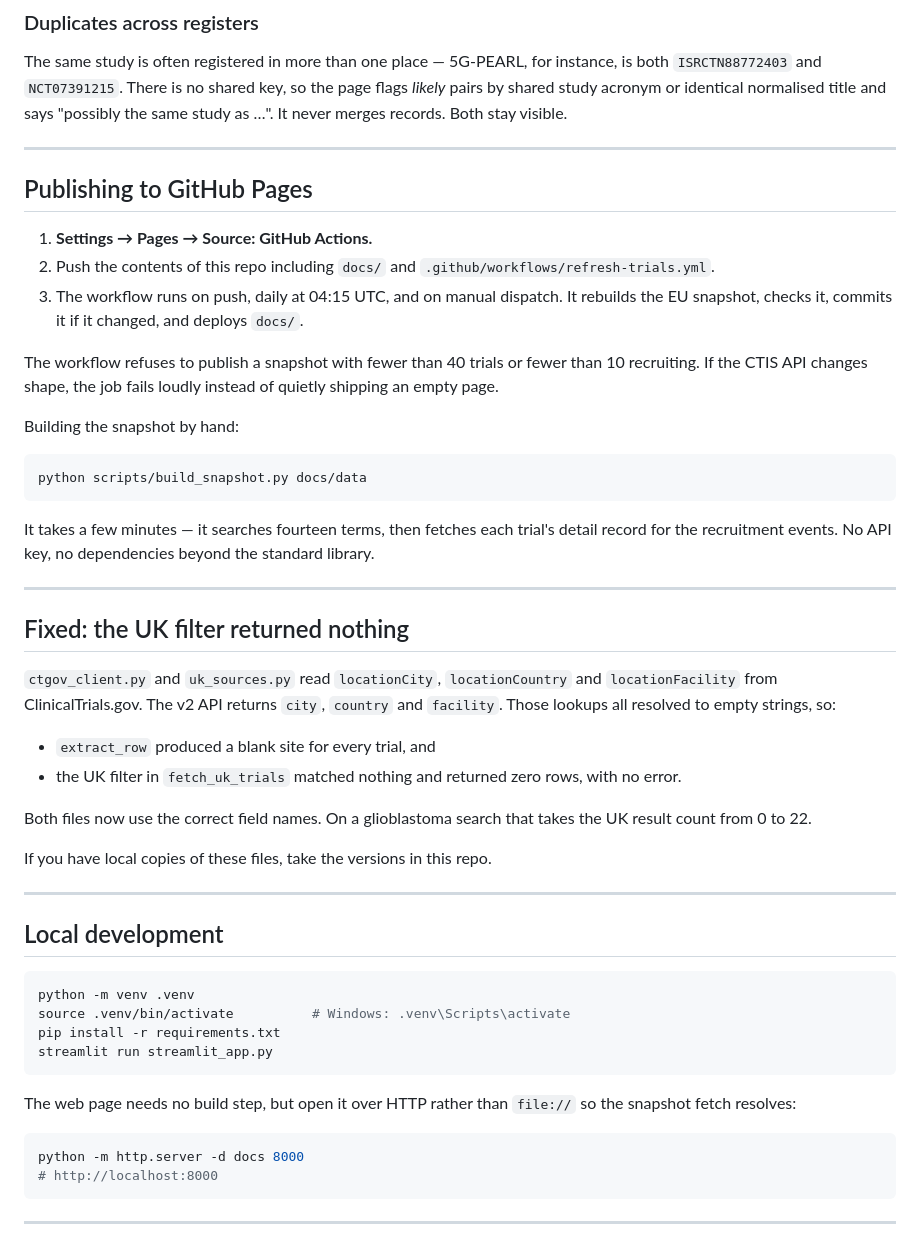
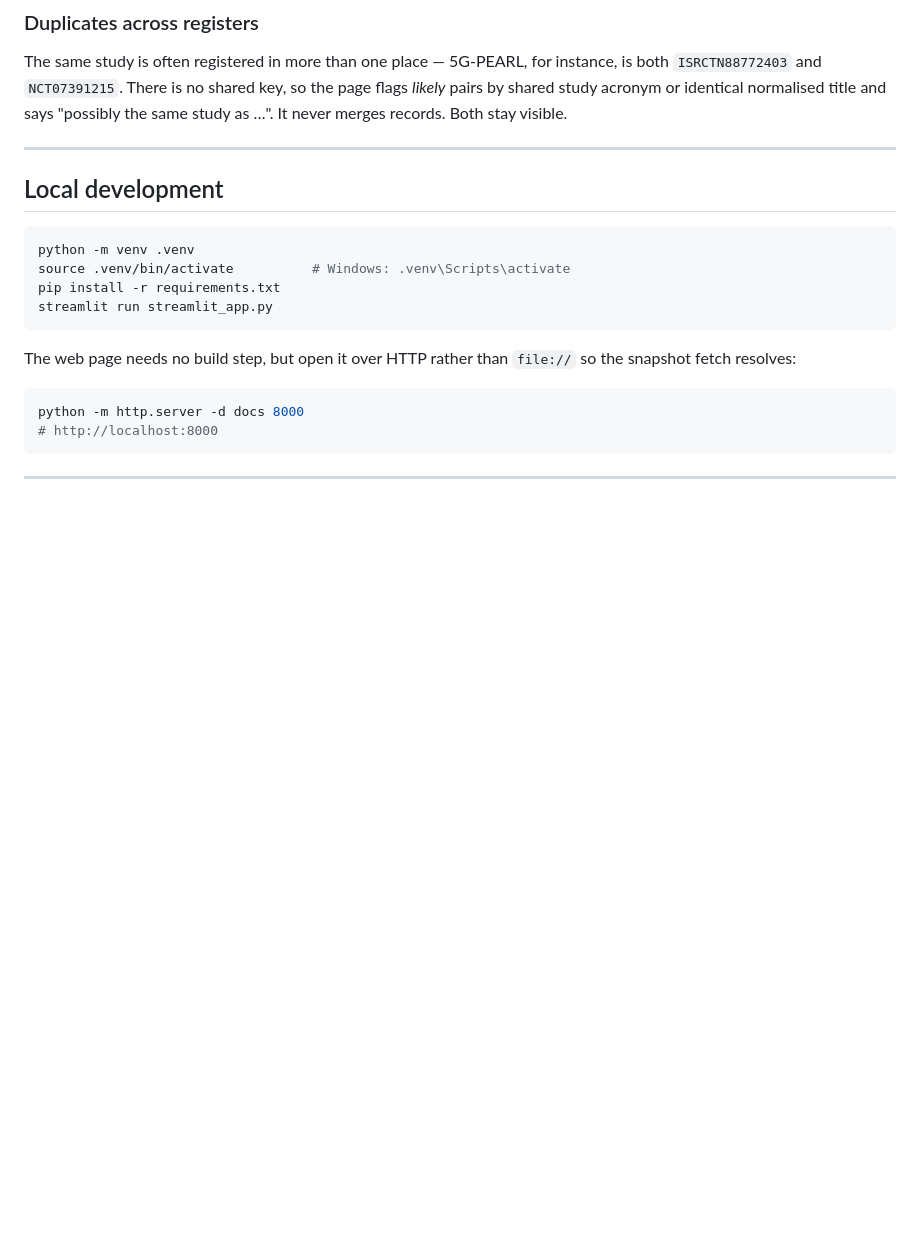
Before and after one commit to prazg/brain_trials_finder, a Markdown page: README.md, the part around the change. Drawn GitHub-style; blank space fills up the shorter version.

````diff
--- a/README.md
+++ b/README.md
@@ -81,47 +81,6 @@ stay visible.
 
 ---
 
-## Publishing to GitHub Pages
-
-1. **Settings → Pages → Source: GitHub Actions.**
-2. Push the contents of this repo including `docs/` and
-   `.github/workflows/refresh-trials.yml`.
-3. The workflow runs on push, daily at 04:15 UTC, and on manual dispatch. It
-   rebuilds the EU snapshot, checks it, commits it if it changed, and deploys
-   `docs/`.
-
-The workflow refuses to publish a snapshot with fewer than 40 trials or fewer
-than 10 recruiting. If the CTIS API changes shape, the job fails loudly instead
-of quietly shipping an empty page.
-
-Building the snapshot by hand:
-
-```bash
-python scripts/build_snapshot.py docs/data
-```
-
-It takes a few minutes — it searches fourteen terms, then fetches each trial's
-detail record for the recruitment events. No API key, no dependencies beyond the
-standard library.
-
----
-
-## Fixed: the UK filter returned nothing
-
-`ctgov_client.py` and `uk_sources.py` read `locationCity`, `locationCountry` and
-`locationFacility` from ClinicalTrials.gov. The v2 API returns `city`, `country`
-and `facility`. Those lookups all resolved to empty strings, so:
-
-- `extract_row` produced a blank site for every trial, and
-- the UK filter in `fetch_uk_trials` matched nothing and returned zero rows,
-  with no error.
-
-Both files now use the correct field names. On a glioblastoma search that takes
-the UK result count from 0 to 22.
-
-If you have local copies of these files, take the versions in this repo.
-
----
 
 ## Local development
 
````
